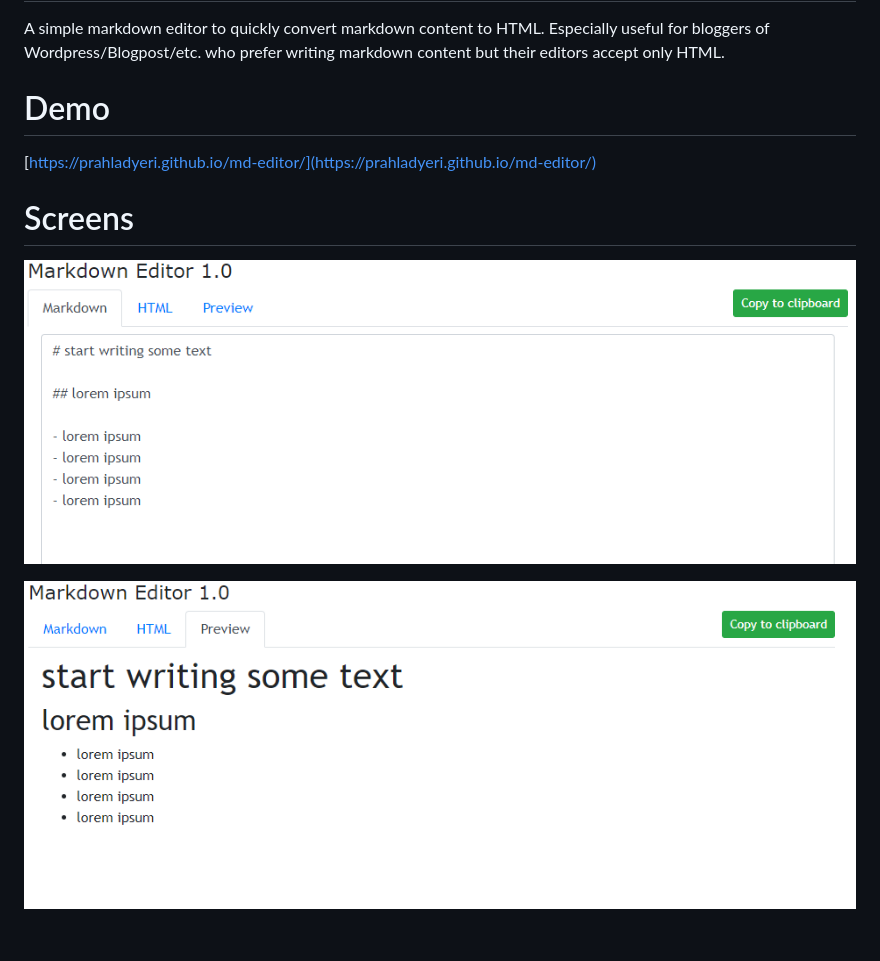
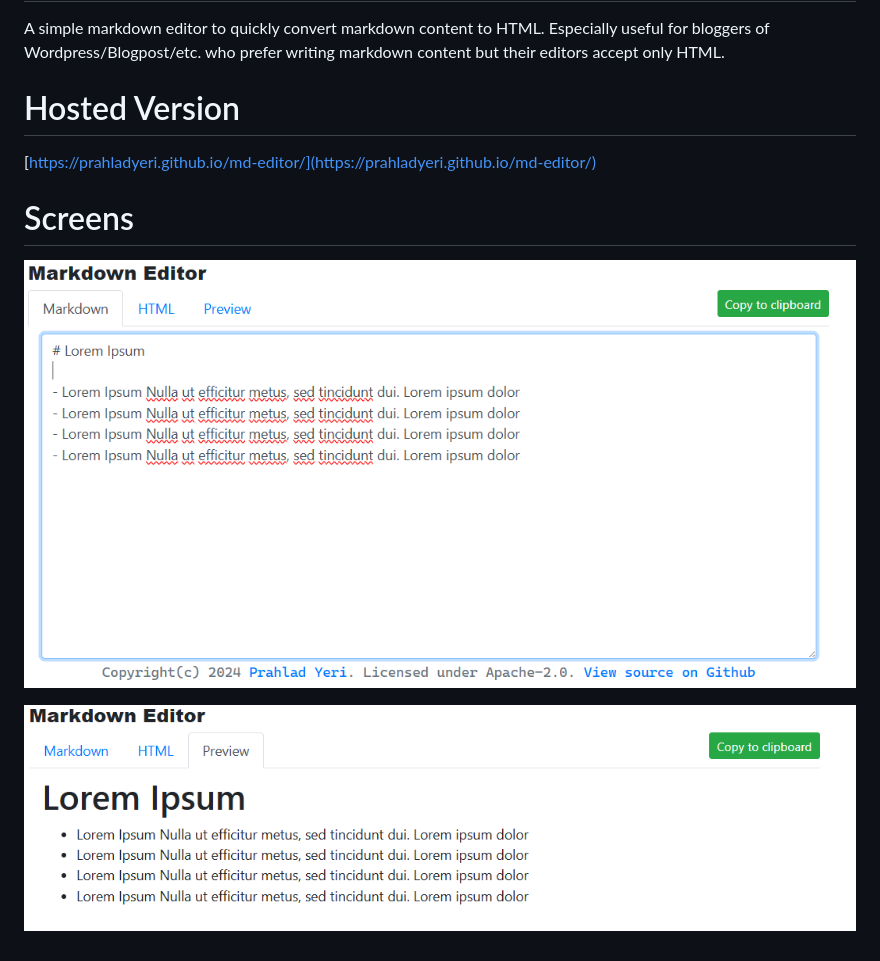
Before and after one commit to prahladyeri/md-editor, a Markdown page: readme.md, the part around the change. Drawn GitHub-style; pictures changed too: screen.png, screen_html.png.

Commit message:
chore: updated readme, screens

```diff
--- a/readme.md
+++ b/readme.md
@@ -3,7 +3,7 @@
 A simple markdown editor to quickly convert markdown content to HTML. Especially useful for bloggers of Wordpress/Blogpost/etc. who prefer writing markdown
 content but their editors accept only HTML.
 
-# Demo
+# Hosted Version
 
 [https://prahladyeri.github.io/md-editor/](https://prahladyeri.github.io/md-editor/)
 
```
